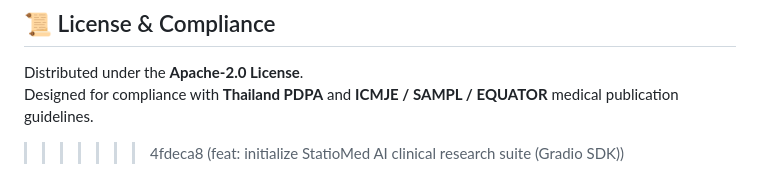
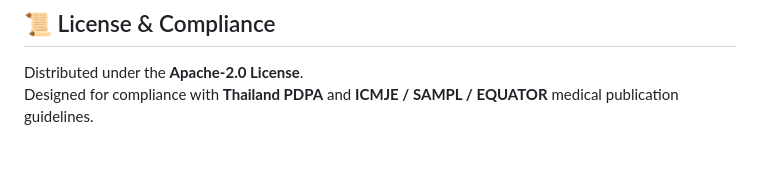
Before and after one commit to NTWKKM/statiomed-ai, a Markdown page: README.md, the part around the change. GitHub-like rendering; blank space fills up the shorter version.

Commit message:
docs: bootstrap core contract files (ARCHITECTURE.md, CONTEXT.md) and clean README.md

```diff
--- a/README.md
+++ b/README.md
@@ -81,4 +81,3 @@ shiny run app.py --port 7860 --reload
 
 Distributed under the **Apache-2.0 License**.
 Designed for compliance with **Thailand PDPA** and **ICMJE / SAMPL / EQUATOR** medical publication guidelines.
->>>>>>> 4fdeca8 (feat: initialize StatioMed AI clinical research suite (Gradio SDK))
```
Also changed, not shown: ARCHITECTURE.md (added, +89 -0 lines), CONTEXT.md (added, +50 -0 lines).
